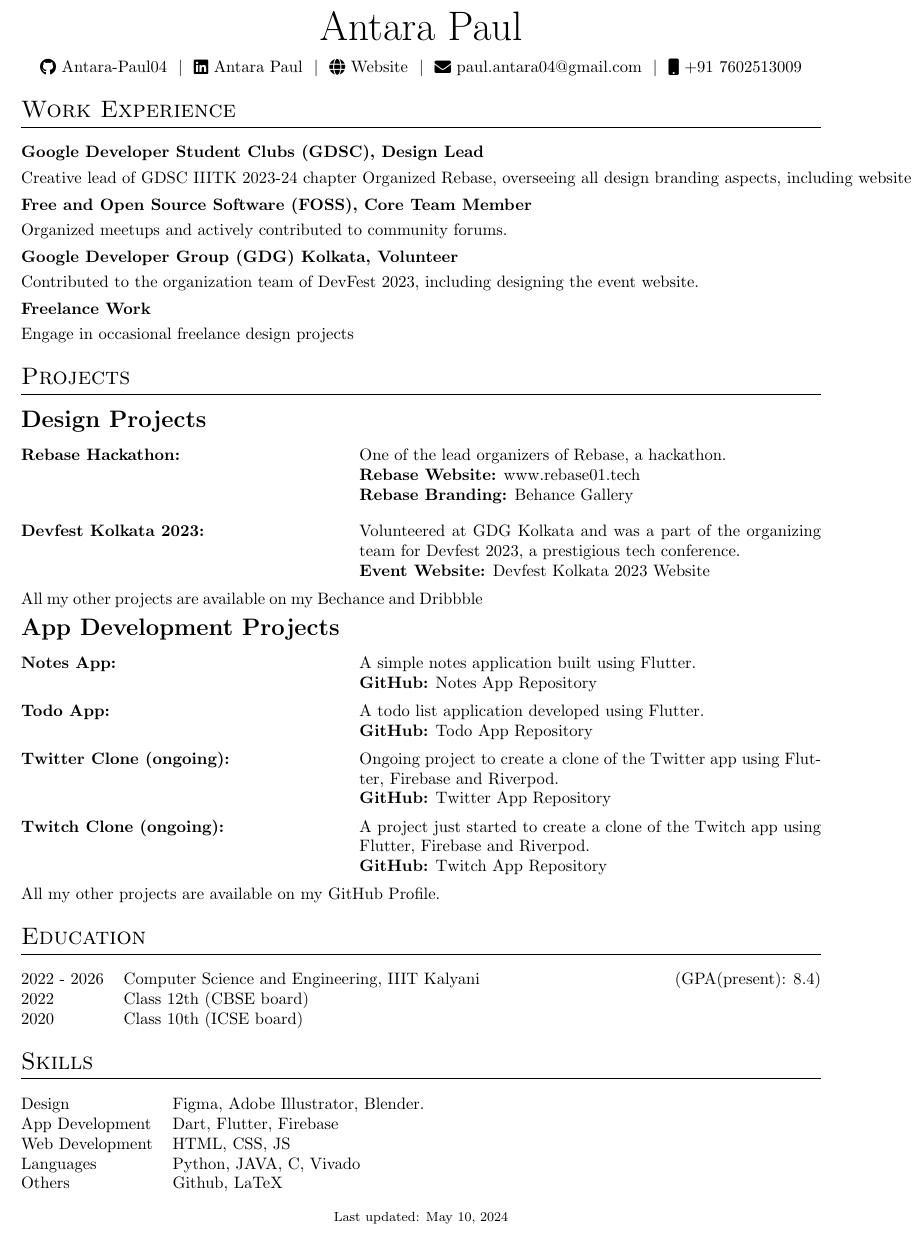
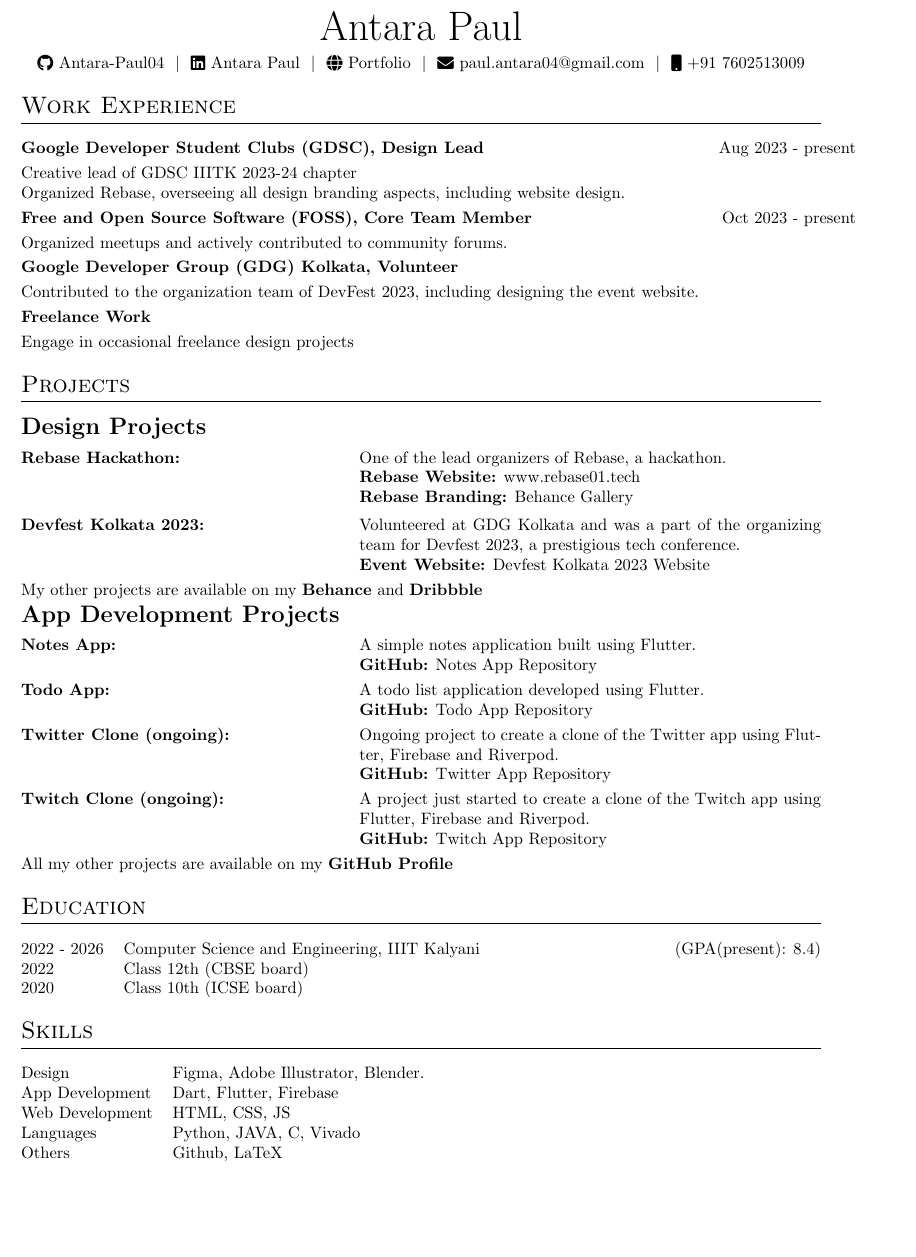
Before and after one commit to Antara-Paul04/My-Resume, a LaTeX CV (Resume.tex): part of the page, cut so that both start at the same text. Compiled offline with pdfLaTeX.

Commit message:
Update Resume.tex

```diff
--- a/Resume.tex
+++ b/Resume.tex
@@ -27,10 +27,10 @@
 \begin{document}
 
 \begin{tabularx}{\linewidth}{@{} C @{}}
-\Huge{Antara Paul}\\[7.5pt]
+\Huge{Antara Paul}\\[5pt]
 \href{https://github.com/Antara-Paul04}{\raisebox{-0.05\height}{\faGithub}\ Antara-Paul04} \ $|$ \
 \href{https://www.linkedin.com/in/antara-paul-069a37271/}{\raisebox{-0.05\height}{\faLinkedin}\ Antara Paul} \ $|$ \
-\href{https://antara-paul04.github.io/Antara---Portfolio/}{\raisebox{-0.05\height}{\faGlobe}\ Website} \ $|$ \
+\href{https://antara-paul04.github.io/portfolio/}{\raisebox{-0.05\height}{\faGlobe}\ Portfolio} \ $|$ \
 \href{mailto:paul.antara04@gmail.com}{\raisebox{-0.05\height}{\faEnvelope}\ paul.antara04@gmail.com} \ $|$ \
 \href{tel:+000000000000}{\raisebox{-0.05\height}{\faMobile}\ +91 7602513009}\\
 \end{tabularx}
@@ -39,39 +39,38 @@
 \section{Work Experience}
 
 \begin{tabularx}{\linewidth}{ @{}l r@{} }
-\textbf{Google Developer Student Clubs (GDSC), Design Lead} & \hfill Aug 2023 - present \\[3.5pt]
-Creative lead of GDSC IIITK 2023-24 chapter
-Organized Rebase, overseeing all design branding aspects, including website design. \\[4pt]
-\textbf{Free and Open Source Software (FOSS), Core Team Member} & \hfill Oct 2023 - present \\[3.5pt]
-Organized meetups and actively contributed to community forums. \\[4pt]
-\textbf{Google Developer Group (GDG) Kolkata, Volunteer} & \\[3.5pt]
-Contributed to the organization team of DevFest 2023, including designing the event website. \\[4pt]
-\textbf{Freelance Work} & \hfill Jan 2021 - present \\[3.5pt]
+\textbf{Google Developer Student Clubs (GDSC), Design Lead} & \hfill Aug 2023 - present \\[3pt]
+Creative lead of GDSC IIITK 2023-24 chapter\\
+Organized Rebase, overseeing all design branding aspects, including website design. \\[3pt]
+\textbf{Free and Open Source Software (FOSS), Core Team Member} & \hfill Oct 2023 - present \\[3pt]
+Organized meetups and actively contributed to community forums. \\[3pt]
+\textbf{Google Developer Group (GDG) Kolkata, Volunteer} & \\[3pt]
+Contributed to the organization team of DevFest 2023, including designing the event website. \\[3pt]
+\textbf{Freelance Work} \\[3pt]
 Engage in occasional freelance design projects \\
 \end{tabularx}
 
 \section{Projects}
 
 \begin{tabularx}{\linewidth}{@{}l X@{}}
-\Large\textbf{Design Projects} & \\[8pt]
+\Large\textbf{Design Projects} & \\[5pt]
 \textbf{Rebase Hackathon:} & One of the lead organizers of Rebase, a hackathon. \\
 & \textbf{Rebase Website:} \href{https://www.rebase01.tech/}{www.rebase01.tech} \\
-& \textbf{Rebase Branding:} \href{https://www.behance.net/gallery/194027031/Rebase-brandingsocial-media}{Behance Gallery} \\[10pt]
+& \textbf{Rebase Branding:} \href{https://www.behance.net/gallery/194027031/Rebase-brandingsocial-media}{Behance Gallery} \\[5pt]
 \textbf{Devfest Kolkata 2023:} & Volunteered at GDG Kolkata and was a part of the organizing team for Devfest 2023, a prestigious tech conference. \\
-& \textbf{Event Website:} \href{https://devfest.gdgkolkata.in/}{Devfest Kolkata 2023 Website}\\[5pt]
-\multicolumn{2}{@{}X@{}}{All my other projects are available on my \href{https://www.behance.net/antarapaul04}{Bechance} and \href{https://dribbble.com/Paul_Antara}{Dribbble}}\\[5pt]
-\Large\textbf{App Development Projects} & \\[8pt]
+& \textbf{Event Website:} \href{https://devfest.gdgkolkata.in/}{Devfest Kolkata 2023 Website}\\[3pt]
+\multicolumn{2}{@{}X@{}}{My other projects are available on my \href{https://www.behance.net/antarapaul04}{\textbf{Behance}} and \href{https://dribbble.com/Paul_Antara}{\textbf{Dribbble}}} \\[3pt]
+\Large\textbf{App Development Projects} & \\[5pt]
 \textbf{Notes App:} & A simple notes application built using Flutter. \\
-& \textbf{GitHub:} \href{https://github.com/Antara-Paul04/Notes-App}{Notes App Repository} \\[5pt]
+& \textbf{GitHub:} \href{https://github.com/Antara-Paul04/Notes-App}{Notes App Repository} \\[3pt]
 \textbf{Todo App:} & A todo list application developed using Flutter. \\
-& \textbf{GitHub:} \href{https://github.com/Antara-Paul04/To-Do-App}{Todo App Repository} \\[5pt]
+& \textbf{GitHub:} \href{https://github.com/Antara-Paul04/To-Do-App}{Todo App Repository} \\[3pt]
 \textbf{Twitter Clone (ongoing):} & Ongoing project to create a clone of the Twitter app using Flutter, Firebase and Riverpod. \\
-& \textbf{GitHub:} \href{https://github.com/Antara-Paul04/Twitter-Clone}{Twitter App Repository} \\[5pt]
+& \textbf{GitHub:} \href{https://github.com/Antara-Paul04/Twitter-Clone}{Twitter App Repository} \\[3pt]
 \textbf{Twitch Clone (ongoing):} & A project just started to create a clone of the Twitch app using Flutter, Firebase and Riverpod. \\
-& \textbf{GitHub:} \href{https://github.com/Antara-Paul04/Twitch-Clone}{Twitch App Repository} \\[5pt]
-\multicolumn{2}{@{}X@{}}{All my other projects are available on my \href{https://github.com/Antara-Paul04}{GitHub Profile.}}
+& \textbf{GitHub:} \href{https://github.com/Antara-Paul04/Twitch-Clone}{Twitch App Repository} \\[3pt]
+\multicolumn{2}{@{}X@{}}{All my other projects are available on my \href{https://github.com/Antara-Paul04}{\textbf{GitHub Profile}}} \\
 \end{tabularx}
-
 
 \section{Education}
 \begin{tabularx}{\linewidth}{@{}l X@{}}
@@ -89,7 +88,4 @@ Languages  &  \normalsize{Python, JAVA, C, Vivado}\\
 Others &  \normalsize{Github, LaTeX}
 \end{tabularx}
 
-\vfill
-\center{\footnotesize Last updated: \today}
-
 \end{document}
```
